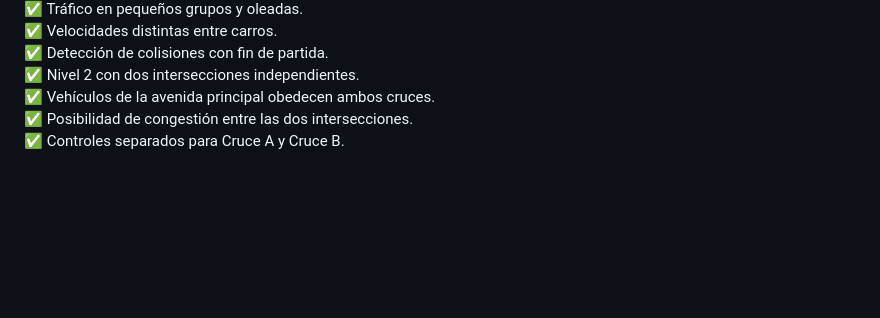
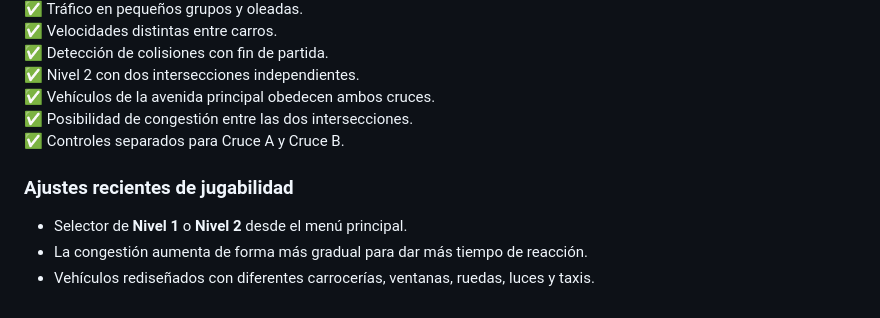
Before and after one commit to nexiqu/proyecto1, a Markdown page: README.md, the part around the change. Drawn GitHub-style; blank space fills up the shorter version.

Commit message:
Documentar selector de niveles y mejoras visuales

```diff
--- a/README.md
+++ b/README.md
@@ -252,3 +252,10 @@ Con esta etapa, el proyecto pasa de una simulación sencilla de semáforos a un
 ✅ Vehículos de la avenida principal obedecen ambos cruces.
 ✅ Posibilidad de congestión entre las dos intersecciones.
 ✅ Controles separados para Cruce A y Cruce B.
+
+
+### Ajustes recientes de jugabilidad
+
+- Selector de **Nivel 1** o **Nivel 2** desde el menú principal.
+- La congestión aumenta de forma más gradual para dar más tiempo de reacción.
+- Vehículos rediseñados con diferentes carrocerías, ventanas, ruedas, luces y taxis.
```
